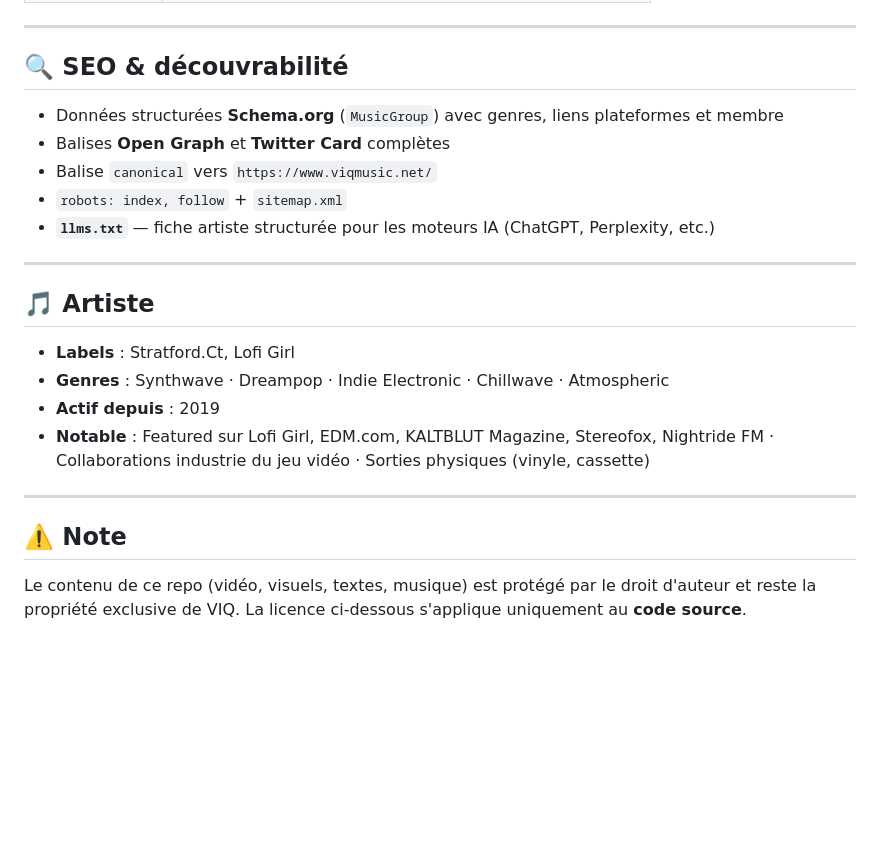
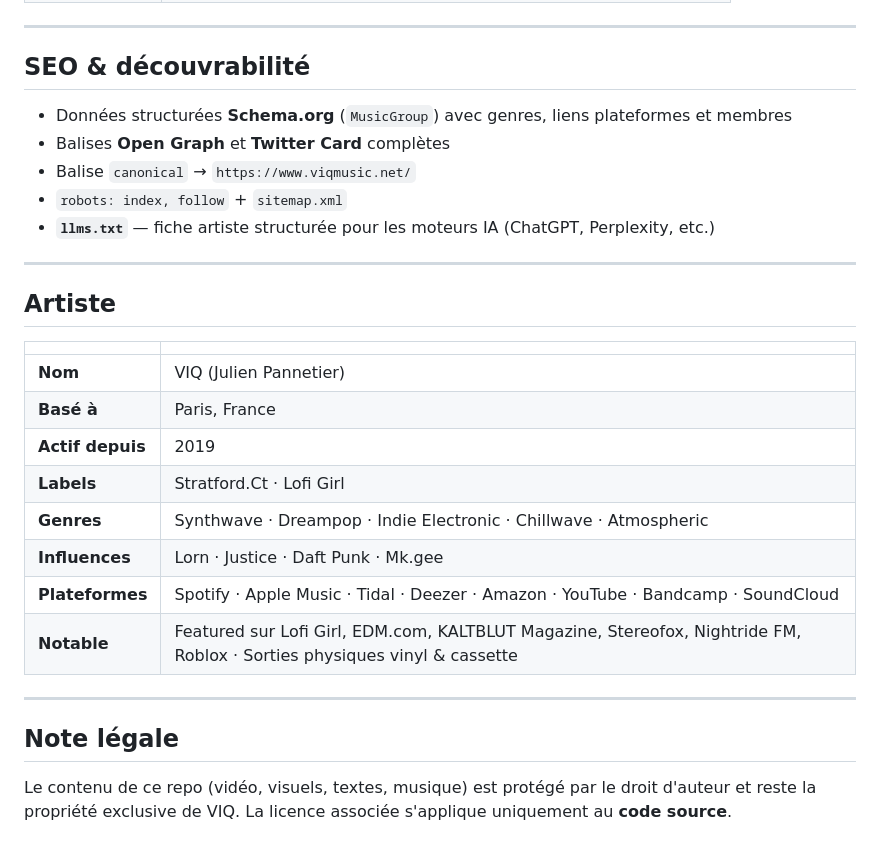
Before and after one commit to sodanexus/VIQ, a Markdown page: README.md, the part around one of its changes. GitHub-like rendering; blank space fills up the shorter version.

```diff
--- a/README.md
+++ b/README.md
@@ -69,25 +72,31 @@ Le site repose sur une seule page (`index.html`) — pas de framework, pas de bu
 
 ---
 
-## 🔍 SEO & découvrabilité
+## SEO & découvrabilité
 
-- Données structurées **Schema.org** (`MusicGroup`) avec genres, liens plateformes et membre
+- Données structurées **Schema.org** (`MusicGroup`) avec genres, liens plateformes et membres
 - Balises **Open Graph** et **Twitter Card** complètes
-- Balise `canonical` vers `https://www.viqmusic.net/`
+- Balise `canonical` → `https://www.viqmusic.net/`
 - `robots: index, follow` + `sitemap.xml`
 - **`llms.txt`** — fiche artiste structurée pour les moteurs IA (ChatGPT, Perplexity, etc.)
 
 ---
 
-## 🎵 Artiste
+## Artiste
 
-- **Labels** : Stratford.Ct, Lofi Girl
-- **Genres** : Synthwave · Dreampop · Indie Electronic · Chillwave · Atmospheric
-- **Actif depuis** : 2019
-- **Notable** : Featured sur Lofi Girl, EDM.com, KALTBLUT Magazine, Stereofox, Nightride FM · Collaborations industrie du jeu vidéo · Sorties physiques (vinyle, cassette)
+| | |
+|---|---|
+| **Nom** | VIQ (Julien Pannetier) |
+| **Basé à** | Paris, France |
+| **Actif depuis** | 2019 |
+| **Labels** | Stratford.Ct · Lofi Girl |
+| **Genres** | Synthwave · Dreampop · Indie Electronic · Chillwave · Atmospheric |
+| **Influences** | Lorn · Justice · Daft Punk · Mk.gee |
+| **Plateformes** | Spotify · Apple Music · Tidal · Deezer · Amazon · YouTube · Bandcamp · SoundCloud |
+| **Notable** | Featured sur Lofi Girl, EDM.com, KALTBLUT Magazine, Stereofox, Nightride FM, Roblox · Sorties physiques vinyl & cassette |
 
 ---
 
-## ⚠️ Note
+## Note légale
 
-Le contenu de ce repo (vidéo, visuels, textes, musique) est protégé par le droit d'auteur et reste la propriété exclusive de VIQ. La licence ci-dessous s'applique uniquement au **code source**.
+Le contenu de ce repo (vidéo, visuels, textes, musique) est protégé par le droit d'auteur et reste la propriété exclusive de VIQ. La licence associée s'applique uniquement au **code source**.
```
Also changed, not shown: other parts of README.md (+44 -41 lines).
